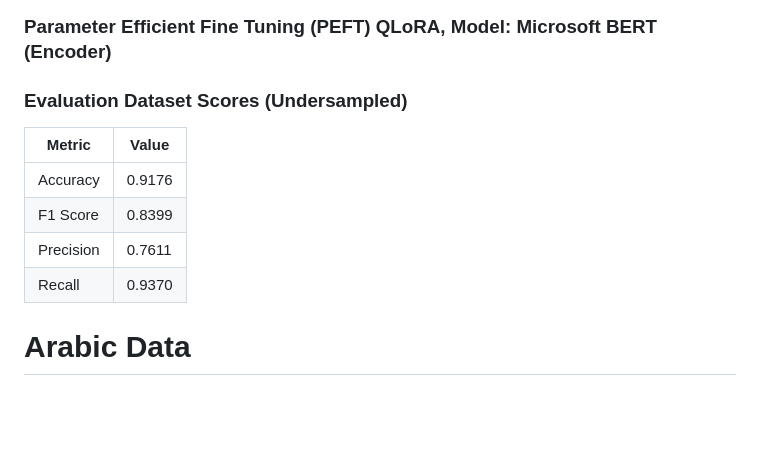
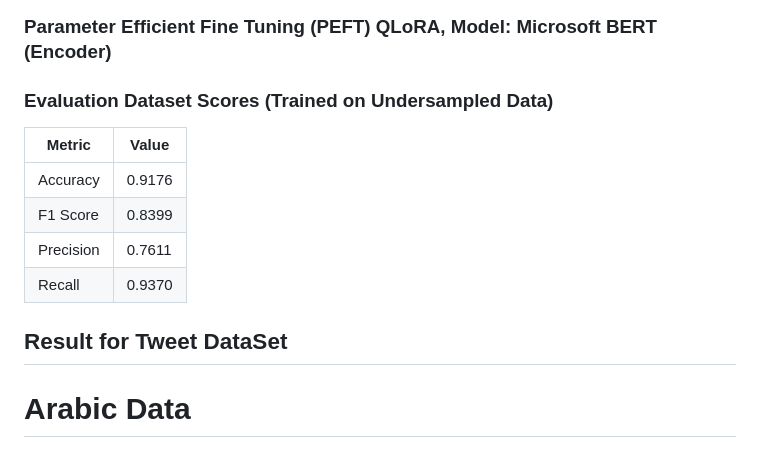
Before and after one commit to monochandan/Text-CheckWorthy-Classification, a Markdown page: README.md, the part around the change. Rendered like a GitHub page; blank space fills up the shorter version.

```diff
--- a/README.md
+++ b/README.md
@@ -282,7 +282,7 @@ Achieved improved F1 scores compared to traditional ensemble methods (e.g., Voti
 
 ### Parameter Efficient Fine Tuning (PEFT) QLoRA, Model: Microsoft BERT (Encoder)
 
-### Evaluation Dataset Scores (Undersampled)
+### Evaluation Dataset Scores (Trained on Undersampled Data)
 
 | Metric     | Value        |
 |------------|--------------|
@@ -291,6 +291,7 @@ Achieved improved F1 scores compared to traditional ensemble methods (e.g., Voti
 | Precision  | 0.7611       |
 | Recall     | 0.9370       |
 
+## Result for Tweet DataSet
 
 <!-- ############################################################################################################################--->
 
```
